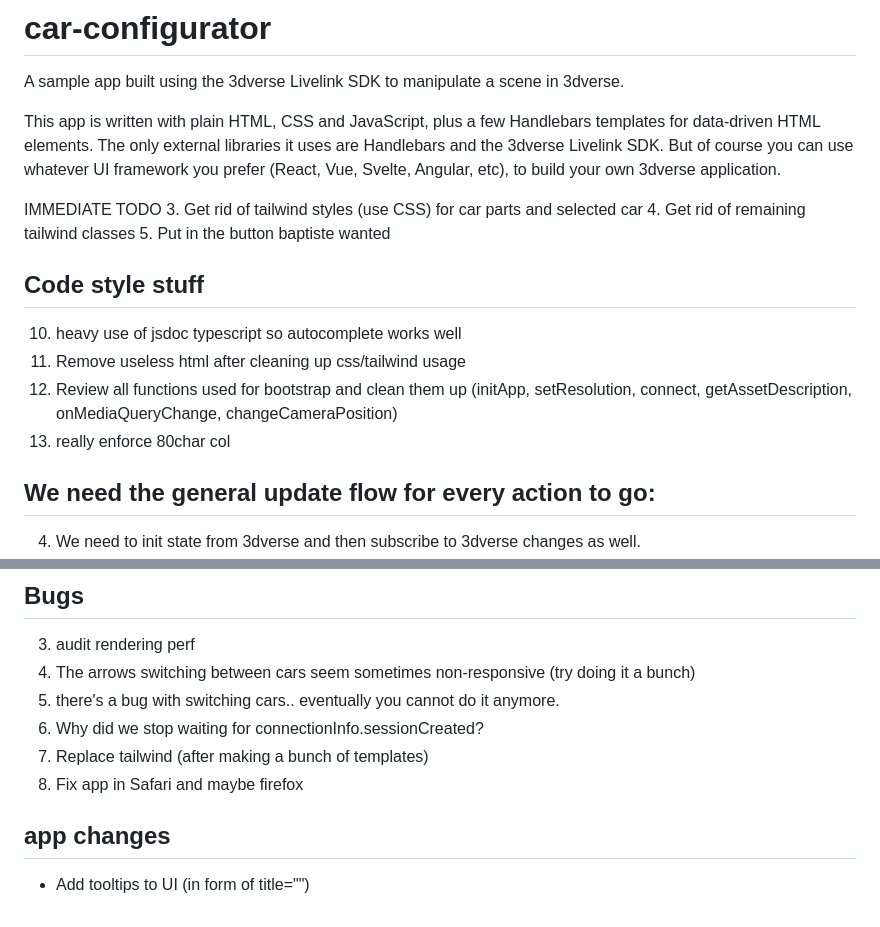
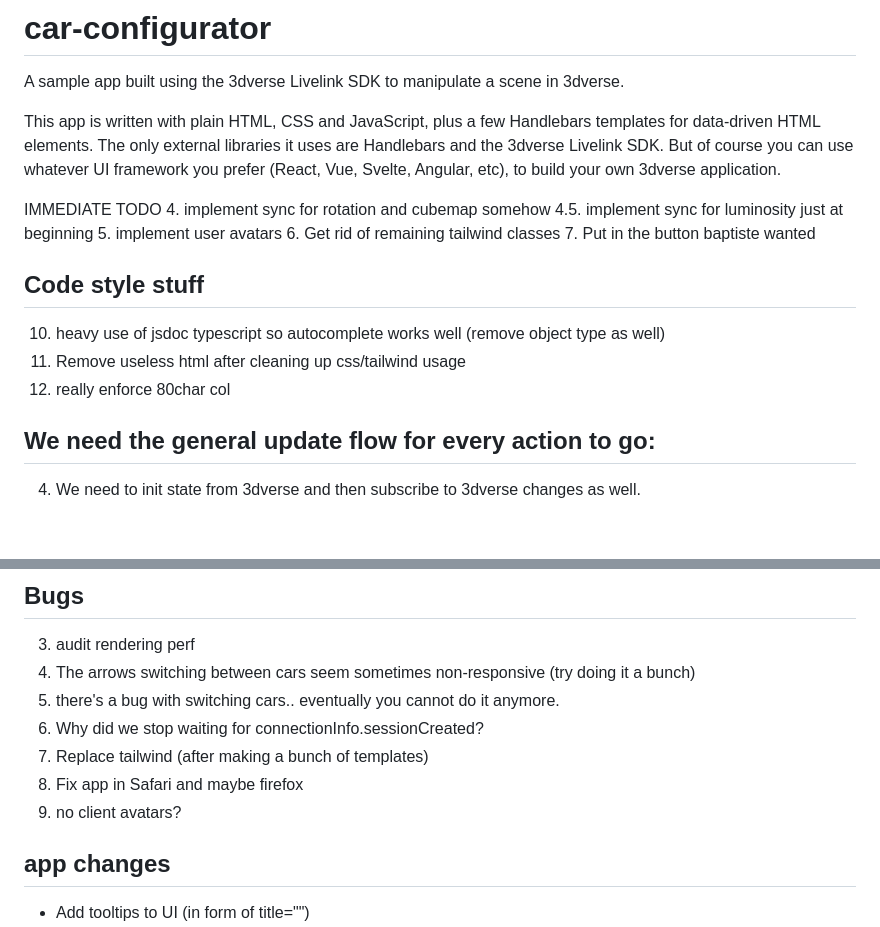
Before and after one commit to benwiley4000/car-configurator, a Markdown page: README.md, 2 parts joined by grey strips. GitHub-like rendering; blank space fills up the shorter version.

```diff
--- a/README.md
+++ b/README.md
@@ -4,16 +4,16 @@ A sample app built using the 3dverse Livelink SDK to manipulate a scene in 3dver
 This app is written with plain HTML, CSS and JavaScript, plus a few Handlebars templates for data-driven HTML elements. The only external libraries it uses are Handlebars and the 3dverse Livelink SDK. But of course you can use whatever UI framework you prefer (React, Vue, Svelte, Angular, etc), to build your own 3dverse application.
 
 IMMEDIATE TODO
-3. Get rid of tailwind styles (use CSS) for car parts and selected car
-4. Get rid of remaining tailwind classes
-5. Put in the button baptiste wanted
+4. implement sync for rotation and cubemap somehow
+4.5. implement sync for luminosity just at beginning
+5. implement user avatars
+6. Get rid of remaining tailwind classes
+7. Put in the button baptiste wanted
 
 ## Code style stuff
-10. heavy use of jsdoc typescript so autocomplete works well
+10. heavy use of jsdoc typescript so autocomplete works well (remove object type as well)
 11. Remove useless html after cleaning up css/tailwind usage
-12. Review all functions used for bootstrap and clean them up (initApp, setResolution, connect, getAssetDescription, onMediaQueryChange, changeCameraPosition)
 13. really enforce 80char col
-
 
 ## We need the general update flow for every action to go:
 4. We need to init state from 3dverse and then subscribe to 3dverse changes as well.
@@ -26,6 +26,7 @@ IMMEDIATE TODO
 8. Why did we stop waiting for connectionInfo.sessionCreated?
 10. Replace tailwind (after making a bunch of templates)
 11. Fix app in Safari and maybe firefox
+12. no client avatars?
 
 ## app changes
 - Add tooltips to UI (in form of title="")
```
